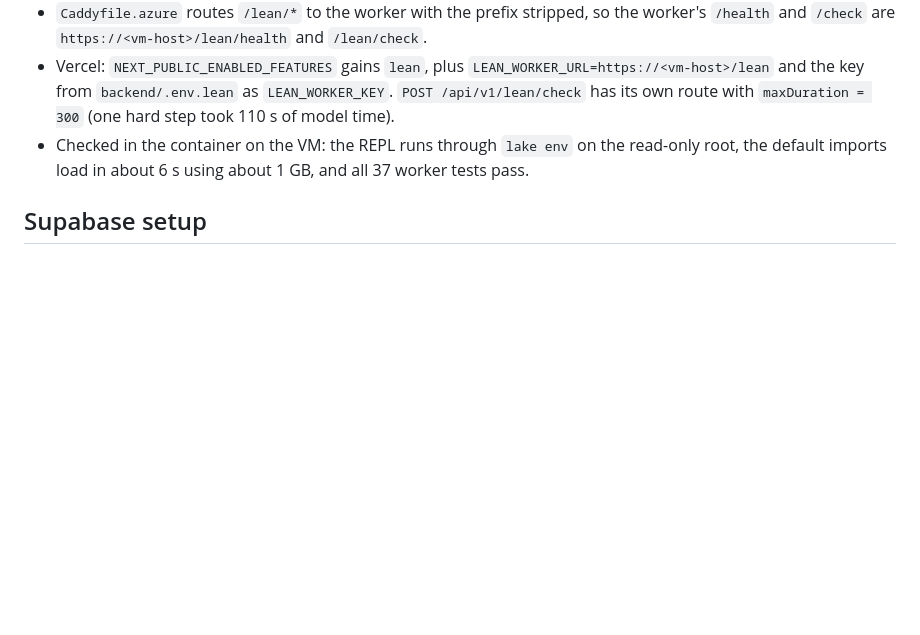
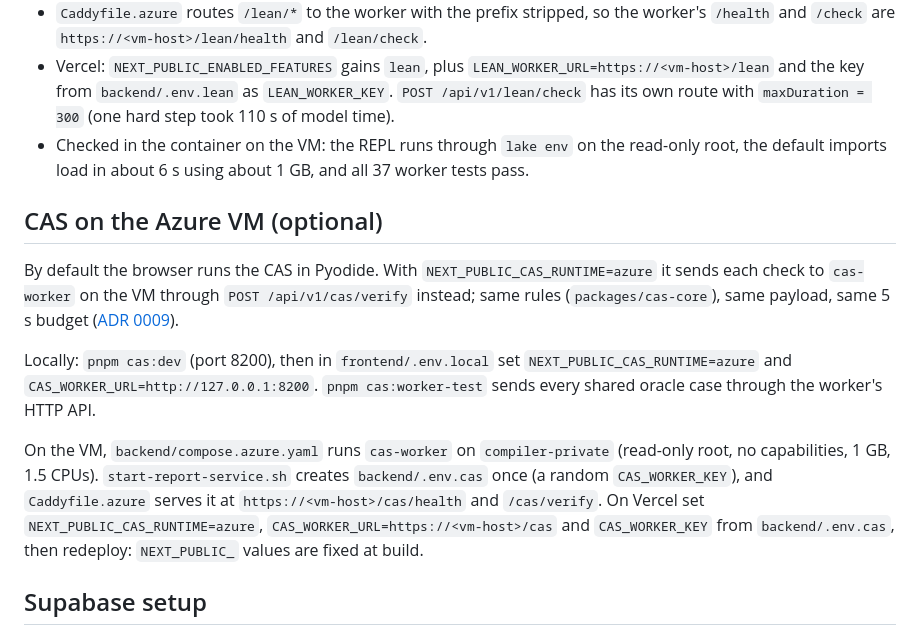
Before and after one commit to jphacks/ng_2616, a Markdown page: docs/DEVELOPMENT.md, the part around the change. GitHub-like rendering; blank space fills up the shorter version.

Commit message:
Document running the CAS on the Azure VM (ADR 0009)

```diff
--- a/docs/DEVELOPMENT.md
+++ b/docs/DEVELOPMENT.md
@@ -67,6 +67,21 @@ build downloads Mathlib's cache (an image of about 16 GB; about 6 minutes on the
 - Checked in the container on the VM: the REPL runs through `lake env` on the read-only root, the
   default imports load in about 6 s using about 1 GB, and all 37 worker tests pass.
 
+## CAS on the Azure VM (optional)
+By default the browser runs the CAS in Pyodide. With `NEXT_PUBLIC_CAS_RUNTIME=azure` it sends each
+check to `cas-worker` on the VM through `POST /api/v1/cas/verify` instead; same rules
+(`packages/cas-core`), same payload, same 5 s budget ([ADR 0009](adr/0009-cas-on-azure.md)).
+
+Locally: `pnpm cas:dev` (port 8200), then in `frontend/.env.local` set
+`NEXT_PUBLIC_CAS_RUNTIME=azure` and `CAS_WORKER_URL=http://127.0.0.1:8200`. `pnpm cas:worker-test`
+sends every shared oracle case through the worker's HTTP API.
+
+On the VM, `backend/compose.azure.yaml` runs `cas-worker` on `compiler-private` (read-only root,
+no capabilities, 1 GB, 1.5 CPUs). `start-report-service.sh` creates `backend/.env.cas` once (a
+random `CAS_WORKER_KEY`), and `Caddyfile.azure` serves it at `https://<vm-host>/cas/health` and
+`/cas/verify`. On Vercel set `NEXT_PUBLIC_CAS_RUNTIME=azure`, `CAS_WORKER_URL=https://<vm-host>/cas`
+and `CAS_WORKER_KEY` from `backend/.env.cas`, then redeploy: `NEXT_PUBLIC_` values are fixed at build.
+
 ## Supabase setup
 1. Run the migrations in order (SQL editor or `npx supabase db push`):
    `0001_mn_notebooks.sql`, then `0002_mn_cloud_sync.sql` (autosave RPC, ink table, resources,
```
Also changed, not shown: docs/adr/0009-cas-on-azure.md (added, +37 -0 lines).
